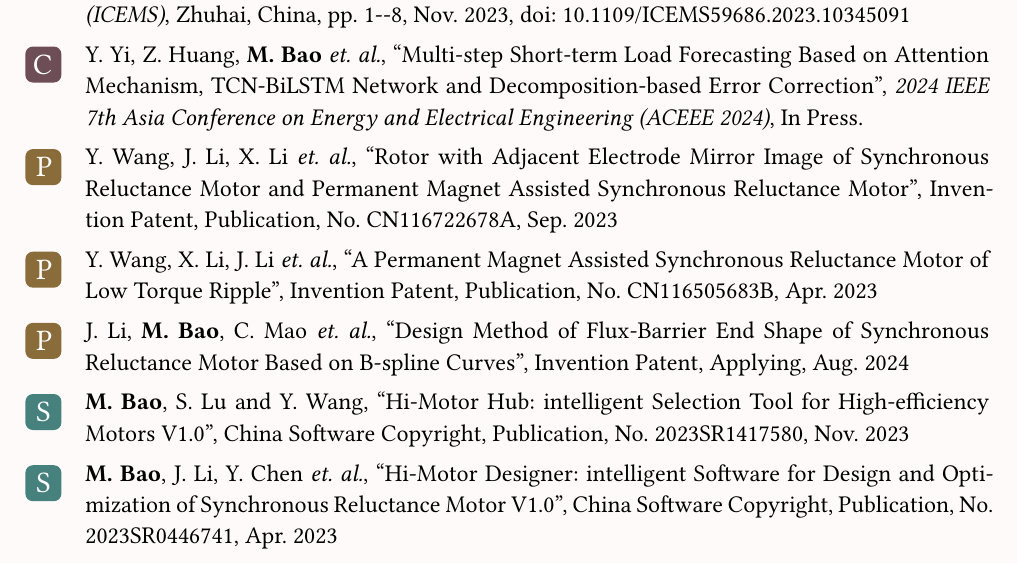
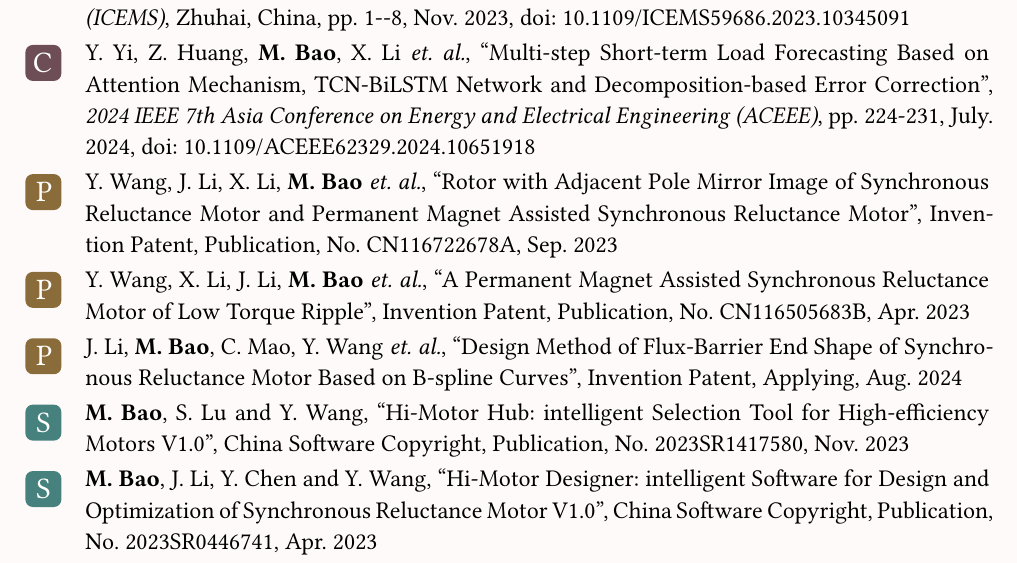
Before and after one commit to DawnEver/typst-academic-cv, a Typst document (main_en.typ): part of page 2 of 2, cut so that both start at the same text. Compiled offline with Typst 0.15; a missing font is replaced by an installed copy or a similar font.

Commit message:
update aceee

```diff
--- a/main_en.typ
+++ b/main_en.typ
@@ -165,10 +165,3 @@ gutter: 5em,
 #publication(
   authors:([Y. Yi], [Z. Huang], strong[M. Bao], [X. Li], [S. Lou]),
   title:"Multi-step Short-term Load Forecasting Based on Attention Mechanism, TCN-BiLSTM Network and Decomposition-based Error Correction",
-  booktitle:"2024 IEEE 7th Asia Conference on Energy and Electrical Engineering (ACEEE 2024)",
-  // location:"Chengdu, China",
-  // number:"",
-  // page:"1--9",
-  date:"In Press.",
-  // date:"July. 2023",
-  doi:"",
@@ -175,8 +171,9 @@ gutter: 5em,
+  doi:"10.1109/ACEEE62329.2024.10651918",
   type:"conference",
 )
 #publication(
   authors:([Y. Wang], [J. Li], [X. Li], strong[M. Bao],  [R. Qu]),
-  title:"Rotor with Adjacent Electrode Mirror Image of Synchronous Reluctance Motor and Permanent Magnet Assisted Synchronous Reluctance Motor",
+  title:"Rotor with Adjacent Pole Mirror Image of Synchronous Reluctance Motor and Permanent Magnet Assisted Synchronous Reluctance Motor",
   location:"Invention Patent, Publication",
   number:"CN116722678A",
   date:"Sep. 2023",
```
Also changed, not shown: template.typ (+3 -2 lines), main_en.pdf, main_en.typ (3 more changed lines).
